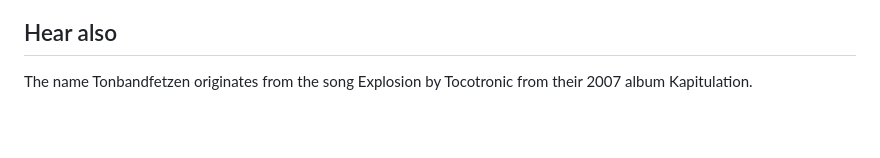
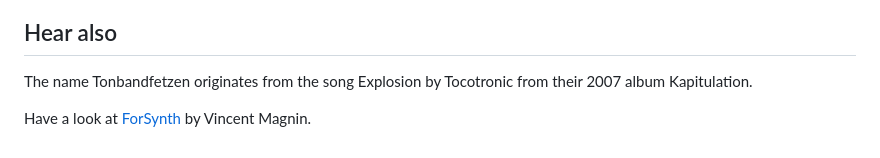
Before and after one commit to janberges/Tonbandfetzen, a Markdown page: README.md, the part around the change. Rendered like a GitHub page; blank space fills up the shorter version.

Commit message:
Refer to ForSynth in README

```diff
--- a/README.md
+++ b/README.md
@@ -88,3 +88,5 @@ You can also listen to the examples and browse the manual pages
 
 The name Tonbandfetzen originates from the song Explosion by Tocotronic from
 their 2007 album Kapitulation.
+
+Have a look at [ForSynth](https://vmagnin.github.io/forsynth) by Vincent Magnin.
```
